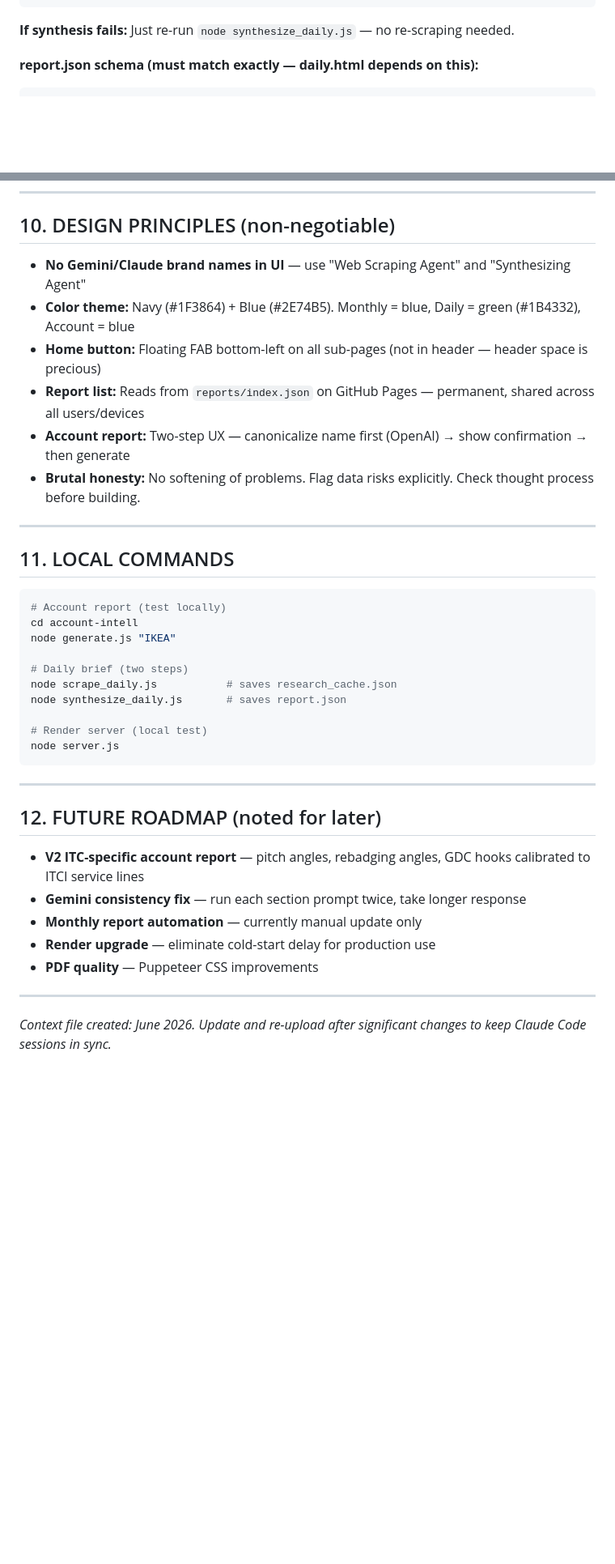
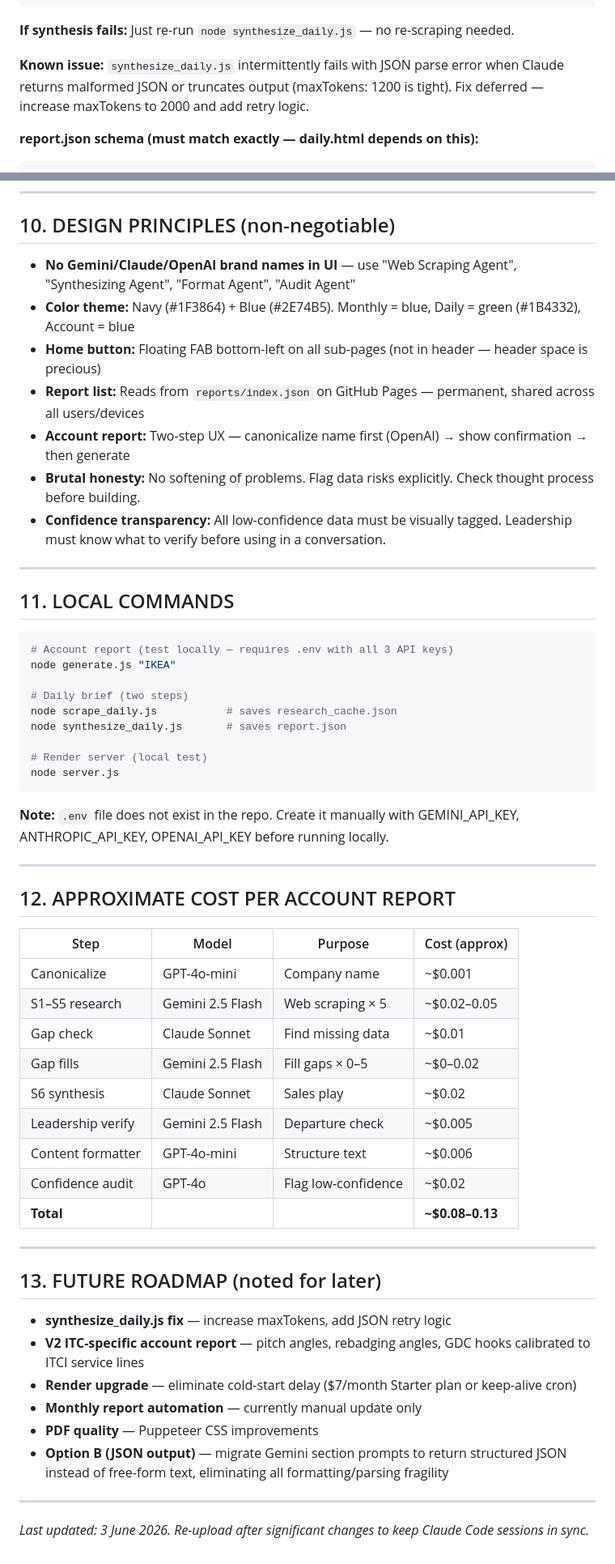
Before and after one commit to chaakresh/account-intell, a Markdown page: MASTER_CONTEXT.md, 2 parts joined by grey strips. Shown at 81% size. Rendered like a GitHub page; blank space fills up the shorter version.

````diff
--- a/MASTER_CONTEXT.md
+++ b/MASTER_CONTEXT.md
@@ -157,6 +182,8 @@ synthesize_daily.js:
 ```
 
 **If synthesis fails:** Just re-run `node synthesize_daily.js` — no re-scraping needed.
+
+**Known issue:** `synthesize_daily.js` intermittently fails with JSON parse error when Claude returns malformed JSON or truncates output (maxTokens: 1200 is tight). Fix deferred — increase maxTokens to 2000 and add retry logic.
 
 **report.json schema (must match exactly — daily.html depends on this):**
 ```json
@@ -222,20 +257,20 @@ KEY OPPORTUNITIES: SAP ECC EOL 2027, Windchill→SaaS migration, EU AI Act compl
 
 ## 10. DESIGN PRINCIPLES (non-negotiable)
 
-- **No Gemini/Claude brand names in UI** — use "Web Scraping Agent" and "Synthesizing Agent"
+- **No Gemini/Claude/OpenAI brand names in UI** — use "Web Scraping Agent", "Synthesizing Agent", "Format Agent", "Audit Agent"
 - **Color theme:** Navy (#1F3864) + Blue (#2E74B5). Monthly = blue, Daily = green (#1B4332), Account = blue
 - **Home button:** Floating FAB bottom-left on all sub-pages (not in header — header space is precious)
 - **Report list:** Reads from `reports/index.json` on GitHub Pages — permanent, shared across all users/devices
 - **Account report:** Two-step UX — canonicalize name first (OpenAI) → show confirmation → then generate
 - **Brutal honesty:** No softening of problems. Flag data risks explicitly. Check thought process before building.
+- **Confidence transparency:** All low-confidence data must be visually tagged. Leadership must know what to verify before using in a conversation.
 
 ---
 
 ## 11. LOCAL COMMANDS
 
 ```bash
-# Account report (test locally)
-cd account-intell
+# Account report (test locally — requires .env with all 3 API keys)
 node generate.js "IKEA"
 
 # Daily brief (two steps)
@@ -246,16 +281,35 @@ node synthesize_daily.js       # saves report.json
 node server.js
 ```
 
----
-
-## 12. FUTURE ROADMAP (noted for later)
-
-- **V2 ITC-specific account report** — pitch angles, rebadging angles, GDC hooks calibrated to ITCI service lines
-- **Gemini consistency fix** — run each section prompt twice, take longer response
-- **Monthly report automation** — currently manual update only
-- **Render upgrade** — eliminate cold-start delay for production use
-- **PDF quality** — Puppeteer CSS improvements
+**Note:** `.env` file does not exist in the repo. Create it manually with GEMINI_API_KEY, ANTHROPIC_API_KEY, OPENAI_API_KEY before running locally.
 
 ---
 
-*Context file created: June 2026. Update and re-upload after significant changes to keep Claude Code sessions in sync.*
+## 12. APPROXIMATE COST PER ACCOUNT REPORT
+
+| Step | Model | Purpose | Cost (approx) |
+|------|-------|---------|---------------|
+| Canonicalize | GPT-4o-mini | Company name | ~$0.001 |
+| S1–S5 research | Gemini 2.5 Flash | Web scraping × 5 | ~$0.02–0.05 |
+| Gap check | Claude Sonnet | Find missing data | ~$0.01 |
+| Gap fills | Gemini 2.5 Flash | Fill gaps × 0–5 | ~$0–0.02 |
+| S6 synthesis | Claude Sonnet | Sales play | ~$0.02 |
+| Leadership verify | Gemini 2.5 Flash | Departure check | ~$0.005 |
+| Content formatter | GPT-4o-mini | Structure text | ~$0.006 |
+| Confidence audit | GPT-4o | Flag low-confidence | ~$0.02 |
+| **Total** | | | **~$0.08–0.13** |
+
+---
+
+## 13. FUTURE ROADMAP (noted for later)
+
+- **synthesize_daily.js fix** — increase maxTokens, add JSON retry logic
+- **V2 ITC-specific account report** — pitch angles, rebadging angles, GDC hooks calibrated to ITCI service lines
+- **Render upgrade** — eliminate cold-start delay ($7/month Starter plan or keep-alive cron)
+- **Monthly report automation** — currently manual update only
+- **PDF quality** — Puppeteer CSS improvements
+- **Option B (JSON output)** — migrate Gemini section prompts to return structured JSON instead of free-form text, eliminating all formatting/parsing fragility
+
+---
+
+*Last updated: 3 June 2026. Re-upload after significant changes to keep Claude Code sessions in sync.*
````
Also changed, not shown: other parts of MASTER_CONTEXT.md (+57 -24 lines), ARCHITECTURE.md (added, +421 -0 lines).
